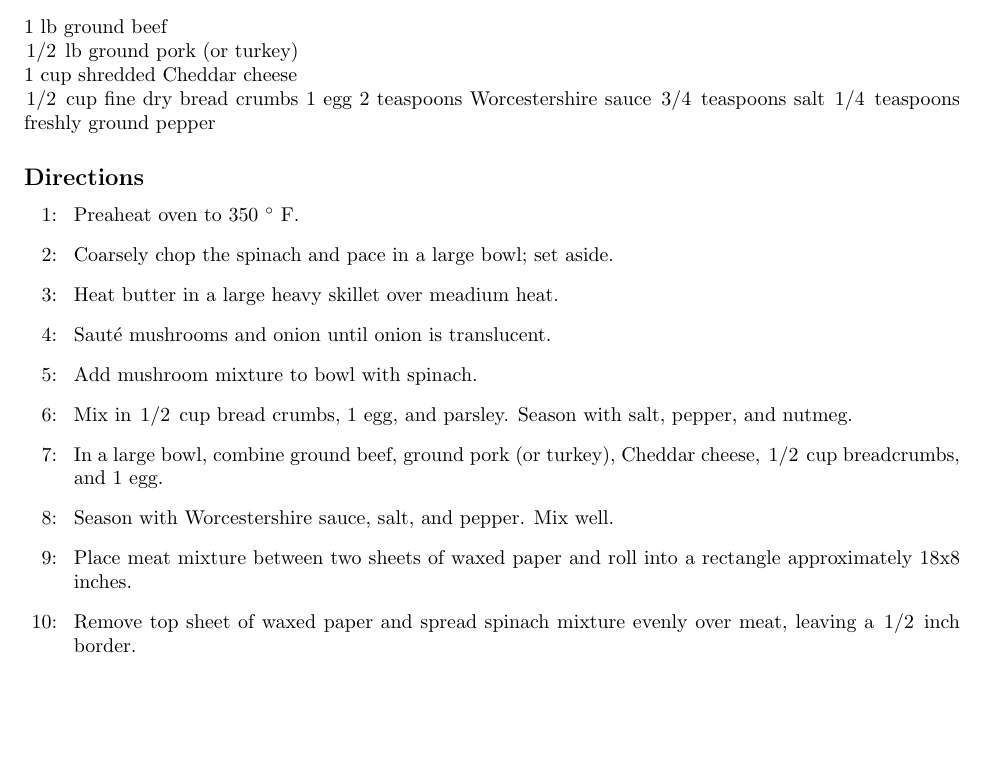
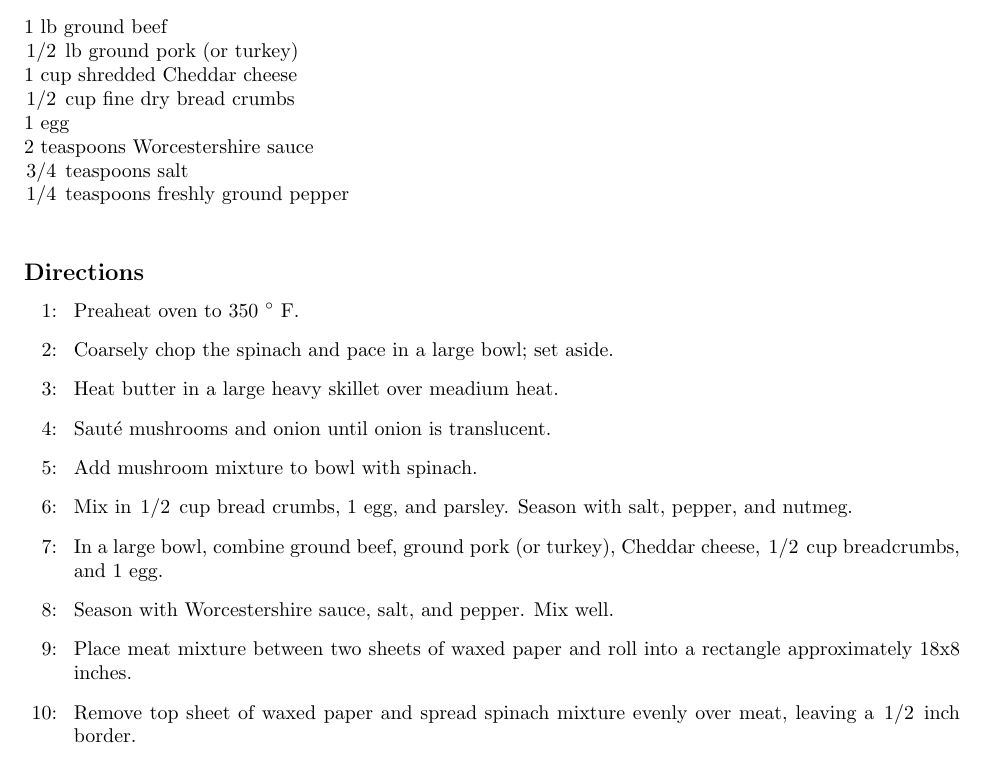
Before and after one commit to dbigelow/cookbook, a LaTeX document (tested/Meatloaf Pinwheel.tex): part of page 1 of 2, cut so that both start at the same text, the shorter picture padded with empty space. Compiled offline with pdfLaTeX.

Commit message:
Fixed formatting on tested recipes

```diff
--- a/tested/Meatloaf Pinwheel.tex
+++ b/tested/Meatloaf Pinwheel.tex
@@ -32,11 +32,11 @@ $\slfrac{1}{2}$ teaspoon salt\\
 1 lb ground beef\\
 $\slfrac{1}{2}$ lb ground pork (or turkey)\\
 1 cup shredded Cheddar cheese\\
-$\slfrac{1}{2}$ cup fine dry bread crumbs
-1 egg
-2 teaspoons Worcestershire sauce
-$\slfrac{3}{4}$ teaspoons salt
-$\slfrac{1}{4}$ teaspoons freshly ground pepper
+$\slfrac{1}{2}$ cup fine dry bread crumbs\\
+1 egg\\
+2 teaspoons Worcestershire sauce\\
+$\slfrac{3}{4}$ teaspoons salt\\
+$\slfrac{1}{4}$ teaspoons freshly ground pepper\\
 
 \subsection*{Directions}
 \begin{list}{\arabic{qcounter}:~}{\usecounter{qcounter}}
```
Also changed, not shown: tested/Sausage and Mushroom Frittata.tex (+1 -1 lines), tested/Sweet and Spicy Shrimp.tex (+3 -3 lines), 1 other file.
